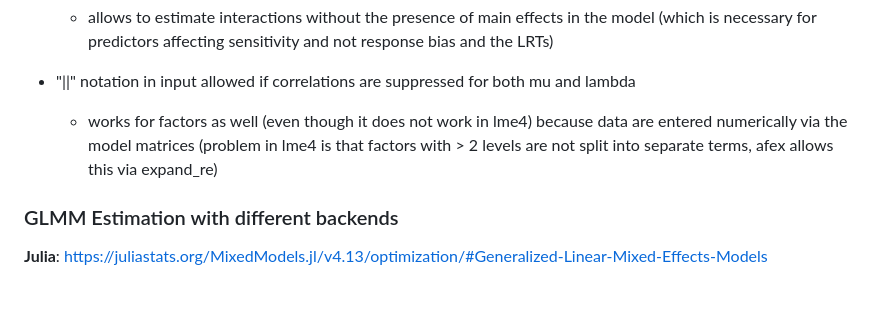
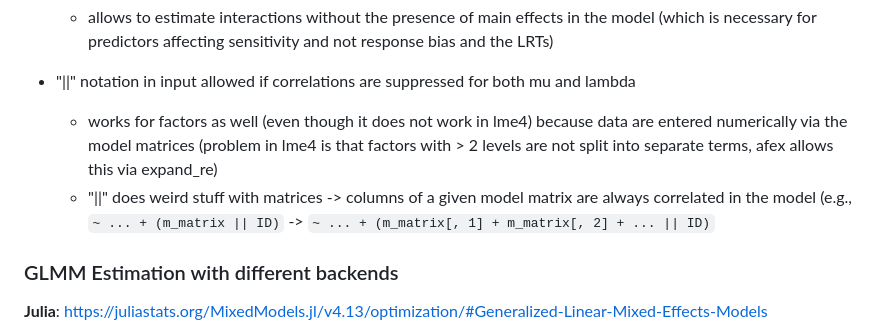
Before and after one commit to marie-jakob/mesdt, a Markdown page: notes.md, the part around the change. Rendered like a GitHub page; blank space fills up the shorter version.

```diff
--- a/notes.md
+++ b/notes.md
@@ -14,6 +14,7 @@
 
 + "||" notation in input allowed if correlations are suppressed for both mu and lambda
 	+ works for factors as well (even though it does not work in lme4) because data are entered numerically via the model matrices (problem in lme4 is that factors with > 2 levels are not split into separate terms, afex allows this via expand_re)
+	+ "||" does weird stuff with matrices -> columns of a given model matrix are always correlated in the model (e.g., `~ ... + (m_matrix || ID)` -> `~ ... + (m_matrix[, 1] + m_matrix[, 2] + ... || ID)`
 
 
 ### GLMM Estimation with different backends
```
